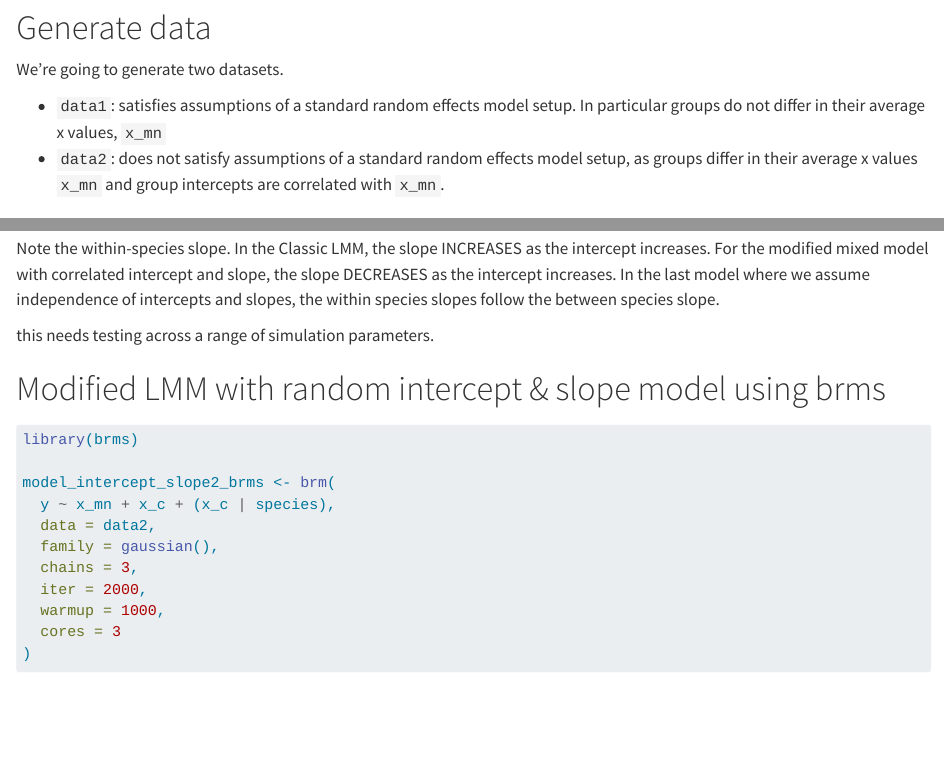
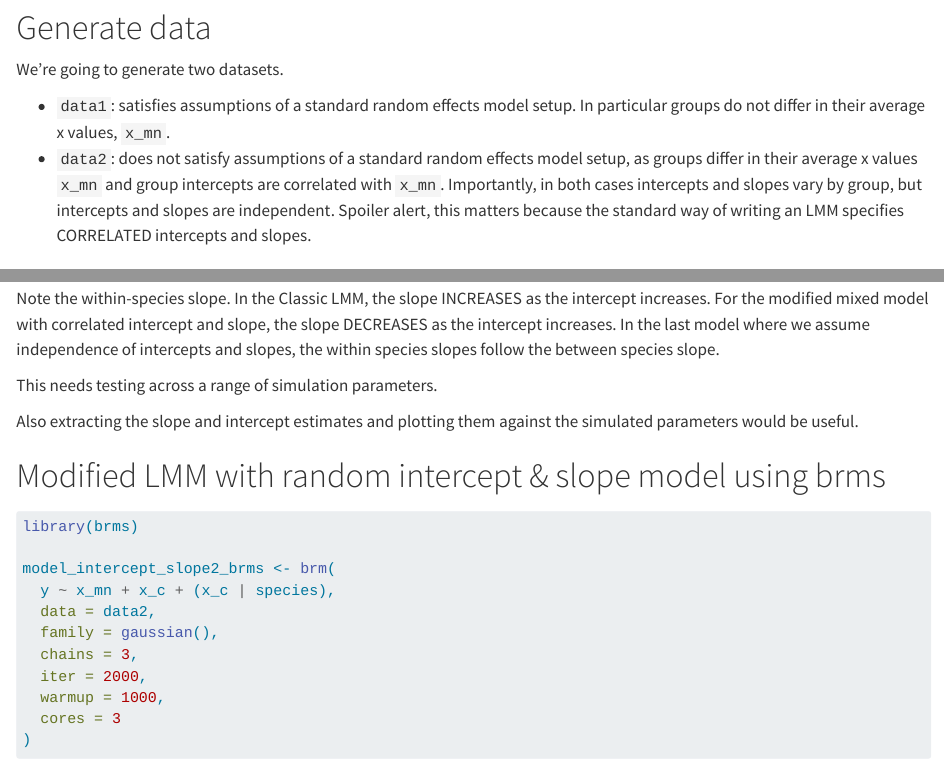
Before and after one commit to traitecoevo/austraits-means, a Quarto document (demo.qmd): the page in a window 1100 px wide, from 880 px down, and a second part further down, joined at a grey line. Rendered offline with R 4.5, knitr and Pandoc in place of Quarto, with nearby package versions; some code elsewhere in the file could not run offline; long lines of code are wrapped.

Commit message:
some text addtinos witha job: This needs testing across a range of simulation parameters.
Also extracting the slope and intercept estimates and plotting them against the simulated parameters would be useful.

```diff
--- a/demo.qmd
+++ b/demo.qmd
@@ -21,8 +21,8 @@ library(patchwork)
 
 We're going to generate two datasets.
 
--   `data1`: satisfies assumptions of a standard random effects model setup. In particular groups do not differ in their average x values, `x_mn`
--   `data2`: does not satisfy assumptions of a standard random effects model setup, as groups differ in their average x values `x_mn` and group intercepts are correlated with `x_mn`.
+-   `data1`: satisfies assumptions of a standard random effects model setup. In particular groups do not differ in their average x values, `x_mn`.
+-   `data2`: does not satisfy assumptions of a standard random effects model setup, as groups differ in their average x values `x_mn` and group intercepts are correlated with `x_mn`. Importantly, in both cases intercepts and slopes vary by group, but intercepts and slopes are independent. Spoiler alert, this matters because the standard way of writing an LMM specifies CORRELATED intercepts and slopes.
 
 ## Data1
 
@@ -297,7 +297,9 @@ p_mm
 
 Note the within-species slope. In the Classic LMM, the slope INCREASES as the intercept increases. For the modified mixed model with correlated intercept and slope, the slope DECREASES as the intercept increases. In the last model where we assume independence of intercepts and slopes, the within species slopes follow the between species slope.
 
-this needs testing across a range of simulation parameters.
+This needs testing across a range of simulation parameters.
+
+Also extracting the slope and intercept estimates and plotting them against the simulated parameters would be useful.
 
 # Modified LMM with random intercept & slope model using brms
 
```
Also changed, not shown: 1 other file.
